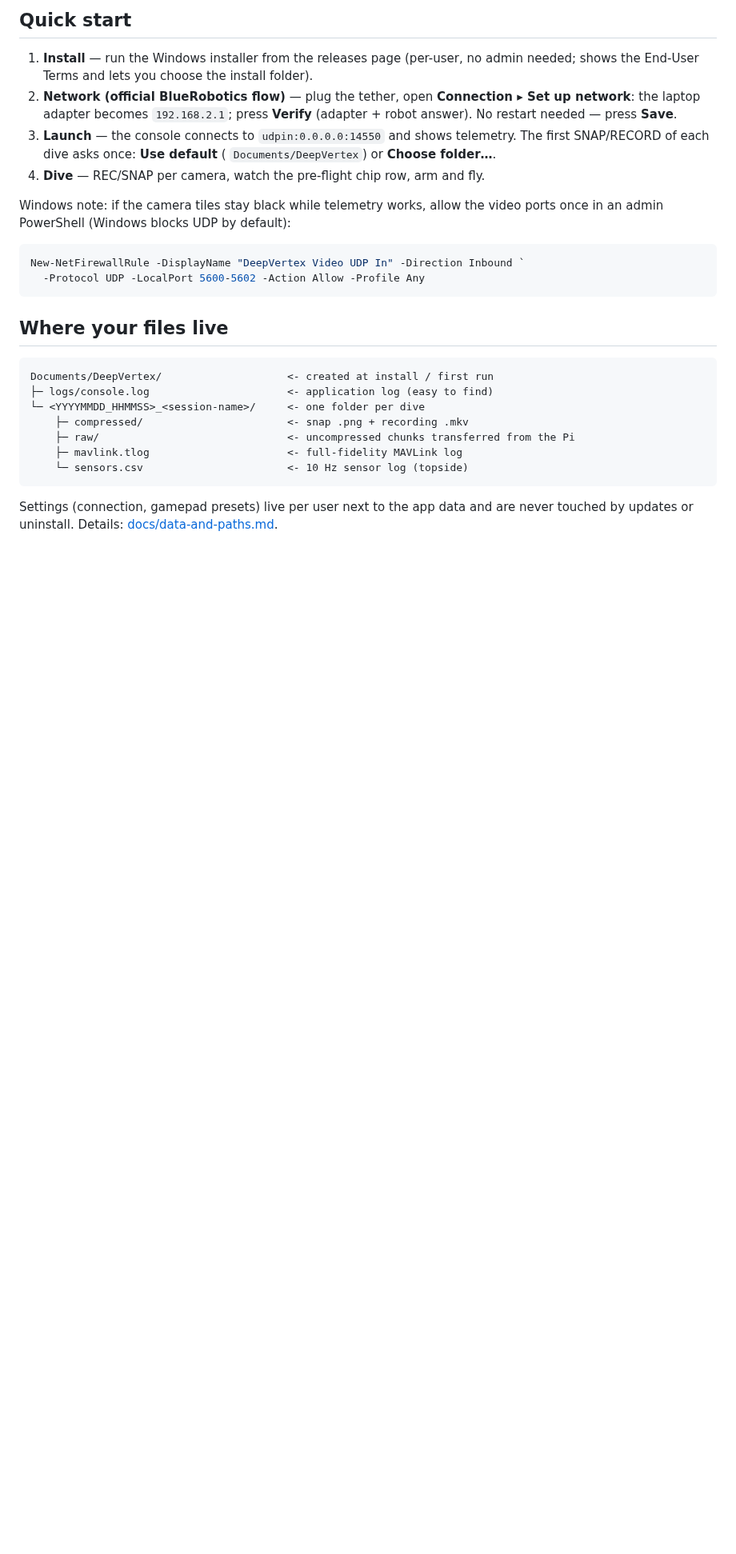
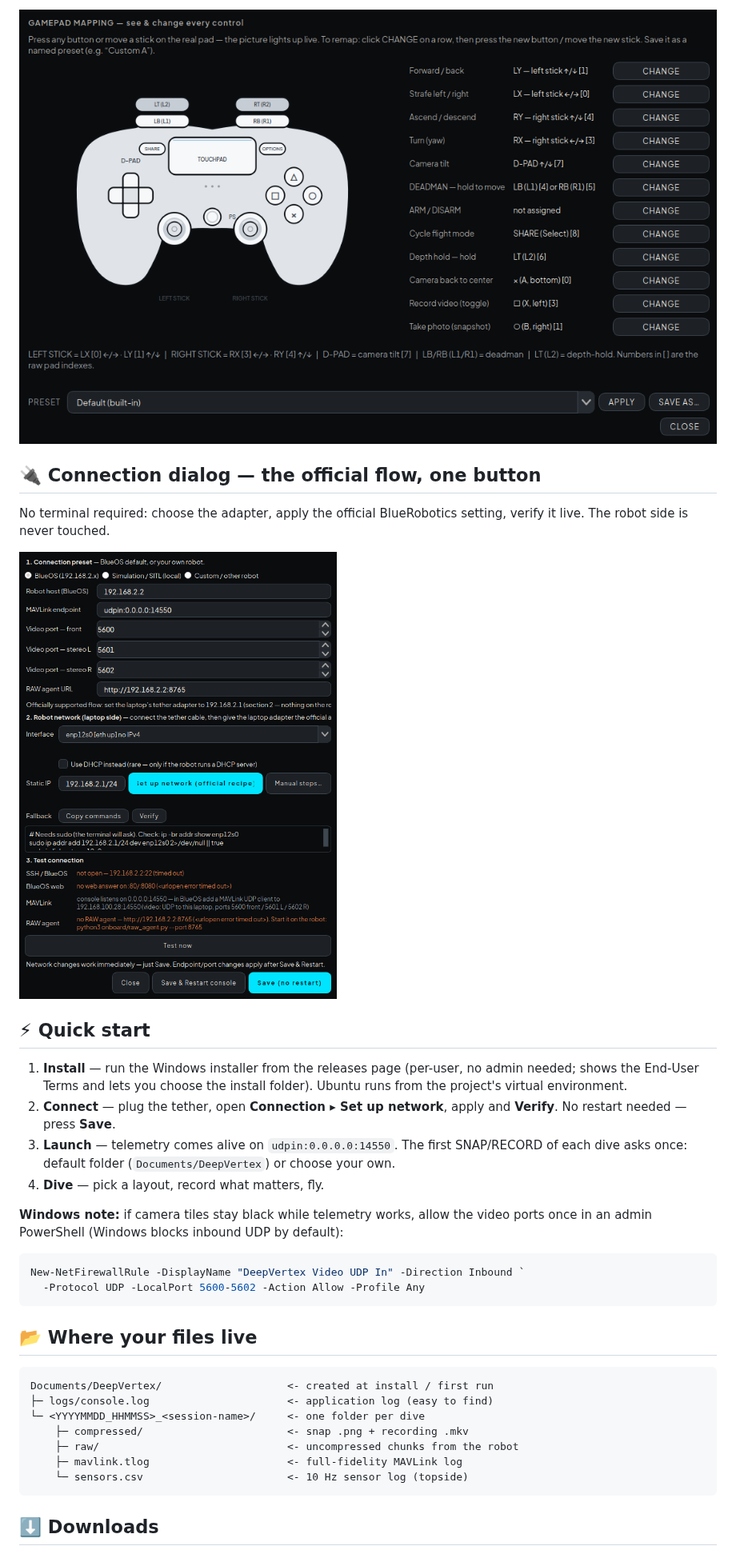
Before and after one commit to ZaydZaidan/deepvertex-console, a Markdown page: README.md, the part around one of its changes. Shown at 80% size. Rendered like a GitHub page; pictures changed too: docs/assets/gui-connection-117.png (added), docs/assets/gui-padmap-117.png (added); blank space fills up the shorter version.

````diff
--- a/README.md
+++ b/README.md
@@ -76,37 +100,44 @@ console is built around that.
 
-## Quick start
+![Gamepad mapping dialog](docs/assets/gui-padmap-117.png)
+
+## 🔌 Connection dialog — the official flow, one button
+
+No terminal required: choose the adapter, apply the official BlueRobotics setting,
+verify it live. The robot side is never touched.
+
+![Connection dialog](docs/assets/gui-connection-117.png)
+
+## ⚡ Quick start
 
 1. **Install** — run the Windows installer from the releases page (per-user, no
    admin needed; shows the End-User Terms and lets you choose the install folder).
-2. **Network (official BlueRobotics flow)** — plug the tether, open
-   **Connection ▸ Set up network**: the laptop adapter becomes `192.168.2.1`;
-   press **Verify** (adapter + robot answer). No restart needed — press **Save**.
-3. **Launch** — the console connects to `udpin:0.0.0.0:14550` and shows telemetry.
-   The first SNAP/RECORD of each dive asks once: **Use default** (
-   `Documents/DeepVertex`) or **Choose folder…**.
-4. **Dive** — REC/SNAP per camera, watch the pre-flight chip row, arm and fly.
+   Ubuntu runs from the project's virtual environment.
+2. **Connect** — plug the tether, open **Connection ▸ Set up network**, apply and
+   **Verify**. No restart needed — press **Save**.
+3. **Launch** — telemetry comes alive on `udpin:0.0.0.0:14550`. The first
+   SNAP/RECORD of each dive asks once: default folder (`Documents/DeepVertex`) or
+   choose your own.
+4. **Dive** — pick a layout, record what matters, fly.
 
-Windows note: if the camera tiles stay black while telemetry works, allow the
-video ports once in an admin PowerShell (Windows blocks UDP by default):
+**Windows note:** if camera tiles stay black while telemetry works, allow the
+video ports once in an admin PowerShell (Windows blocks inbound UDP by default):
 
 ```powershell
 New-NetFirewallRule -DisplayName "DeepVertex Video UDP In" -Direction Inbound `
   -Protocol UDP -LocalPort 5600-5602 -Action Allow -Profile Any
 ```
 
-## Where your files live
+## 📂 Where your files live
 
 ```
 Documents/DeepVertex/                    <- created at install / first run
 ├─ logs/console.log                      <- application log (easy to find)
 └─ <YYYYMMDD_HHMMSS>_<session-name>/     <- one folder per dive
     ├─ compressed/                       <- snap .png + recording .mkv
-    ├─ raw/                              <- uncompressed chunks transferred from the Pi
+    ├─ raw/                              <- uncompressed chunks from the robot
     ├─ mavlink.tlog                      <- full-fidelity MAVLink log
     └─ sensors.csv                       <- 10 Hz sensor log (topside)
 ```
 
-Settings (connection, gamepad presets) live per user next to the app data and
-are never touched by updates or uninstall. Details:
-[docs/data-and-paths.md](docs/data-and-paths.md).
+## ⬇️ Downloads
 
````
Also changed, not shown: other parts of README.md (+105 -88 lines), docs/assets/gui-capture-117.png (added), docs/assets/gui-mapping-117.png (added), docs/assets/gui-pilot-117.png (added), docs/assets/gui-setup-117.png (added).
